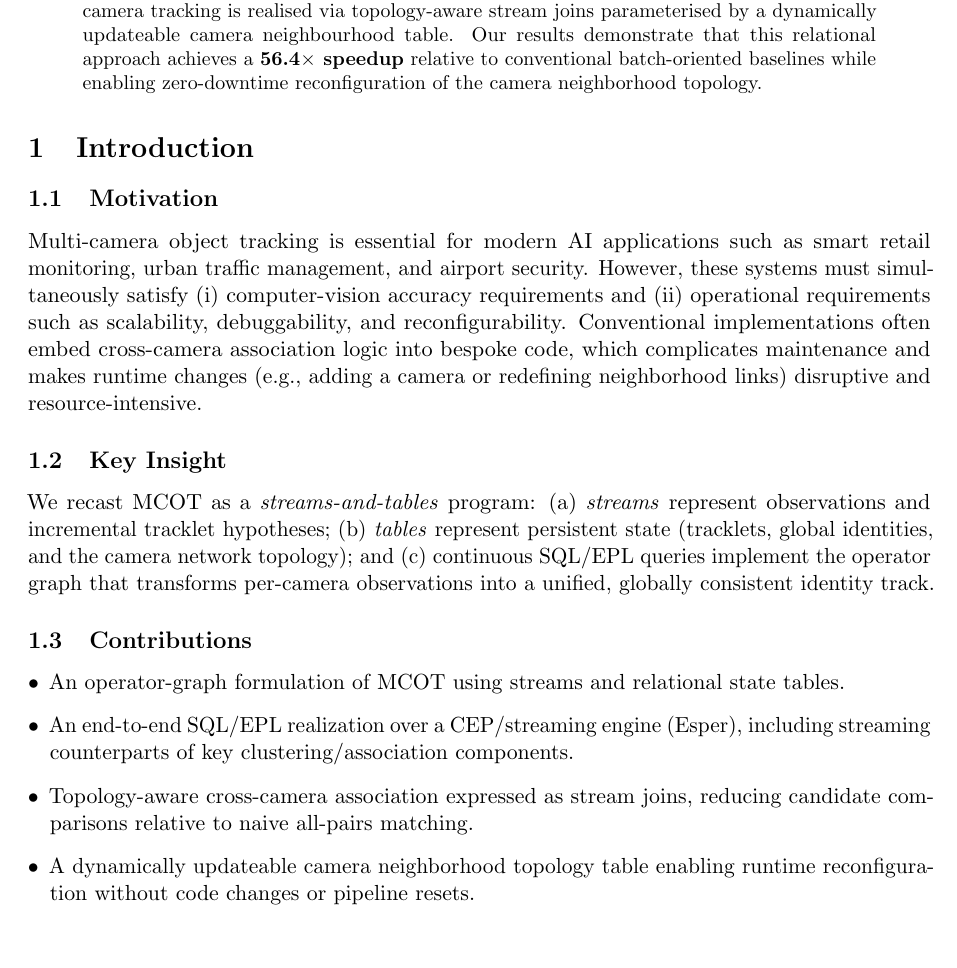
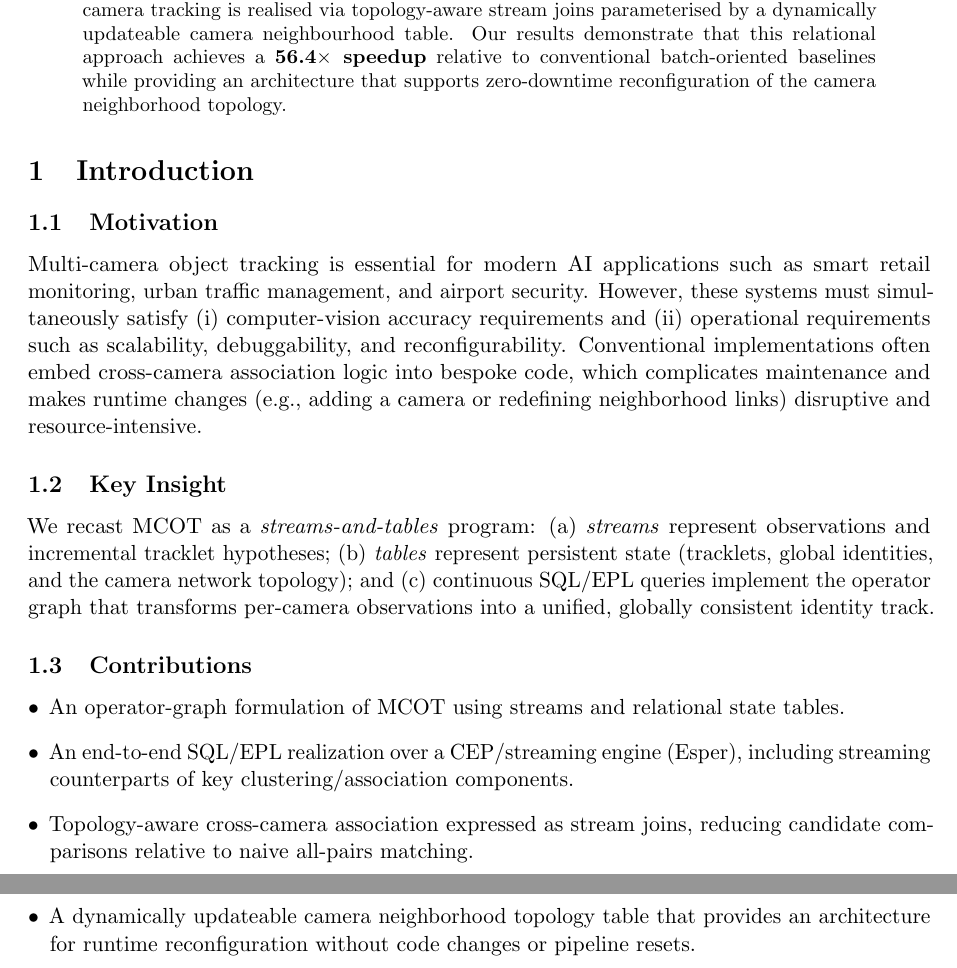
Before and after one commit to MahmoudMostafaTayee/STREAMTRACK, a LaTeX paper (paper/streamtrack_mcot_draft.tex): part of page 1 of 10 before the commit and two parts of pages 1 and 2 of 10 after it, the two joined at a grey line, cut so that both start at the same text. Compiled offline with pdfLaTeX.

Commit message:
minor updates

```diff
--- a/paper/streamtrack_mcot_draft.tex
+++ b/paper/streamtrack_mcot_draft.tex
@@ -23,7 +23,7 @@
 
 \begin{abstract}
 % TODO [REVIEW] : Abstract finalized with performance results.
-Multi-camera object tracking (MCOT) is typically implemented as a tightly coupled computer-vision pipeline, making it difficult to scale cross-camera association, to inspect intermediate decisions, and to adapt to changes in the camera network. This paper presents an alternative systems-oriented formulation: MCOT as a streaming program in which detections and tracklet updates are streams, identity hypotheses are maintained as relational state tables, and cross-camera association is expressed as continuous SQL/EPL queries. Inter-camera tracking is realised via topology-aware stream joins parameterised by a dynamically updateable camera neighbourhood table. Our results demonstrate that this relational approach achieves a \textbf{56.4$\times$ speedup} relative to conventional batch-oriented baselines while enabling zero-downtime reconfiguration of the camera neighborhood topology.
+Multi-camera object tracking (MCOT) is typically implemented as a tightly coupled computer-vision pipeline, making it difficult to scale cross-camera association, to inspect intermediate decisions, and to adapt to changes in the camera network. This paper presents an alternative systems-oriented formulation: MCOT as a streaming program in which detections and tracklet updates are streams, identity hypotheses are maintained as relational state tables, and cross-camera association is expressed as continuous SQL/EPL queries. Inter-camera tracking is realised via topology-aware stream joins parameterised by a dynamically updateable camera neighbourhood table. Our results demonstrate that this relational approach achieves a \textbf{56.4$\times$ speedup} relative to conventional batch-oriented baselines while providing an architecture that supports zero-downtime reconfiguration of the camera neighborhood topology.
 \end{abstract}
 
 \section{Introduction}
@@ -41,7 +41,7 @@ We recast MCOT as a \emph{streams-and-tables} program: (a) \emph{streams} repres
     \item An operator-graph formulation of MCOT using streams and relational state tables.
     \item An end-to-end SQL/EPL realization over a CEP/streaming engine (Esper), including streaming counterparts of key clustering/association components.
     \item Topology-aware cross-camera association expressed as stream joins, reducing candidate comparisons relative to naive all-pairs matching.
-    \item A dynamically updateable camera neighborhood topology table enabling runtime reconfiguration without code changes or pipeline resets.
+    \item A dynamically updateable camera neighborhood topology table that provides an architecture for runtime reconfiguration without code changes or pipeline resets.
     \item A performance-optimized implementation (\textbf{Ours}) that achieves a \textbf{56.4$\times$ cumulative speedup} in the MCPT clustering stage relative to the batch baseline (\textbf{Theirs}). This is realized through a two-stage enhancement: (1) a migration to a \textbf{relational streams-and-tables architecture} that yields a 45.5$\times$ architectural speedup, and (2) \textbf{Topology-Aware Stream Join} optimization that provides a further 1.2$\times$ gain on sparse networks.
 \end{itemize}
 
```
Also changed, not shown: paper/streamtrack_mcot_draft.tex (4 more changed lines).
